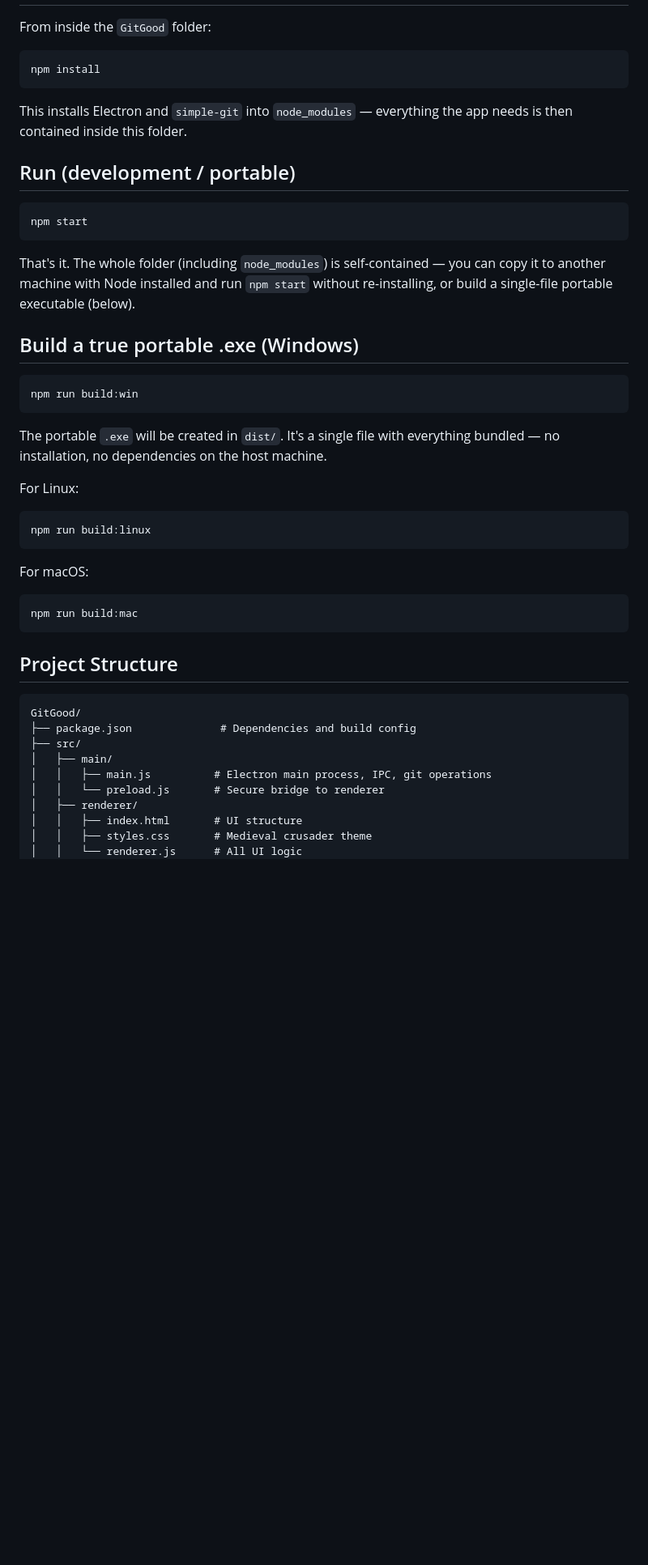
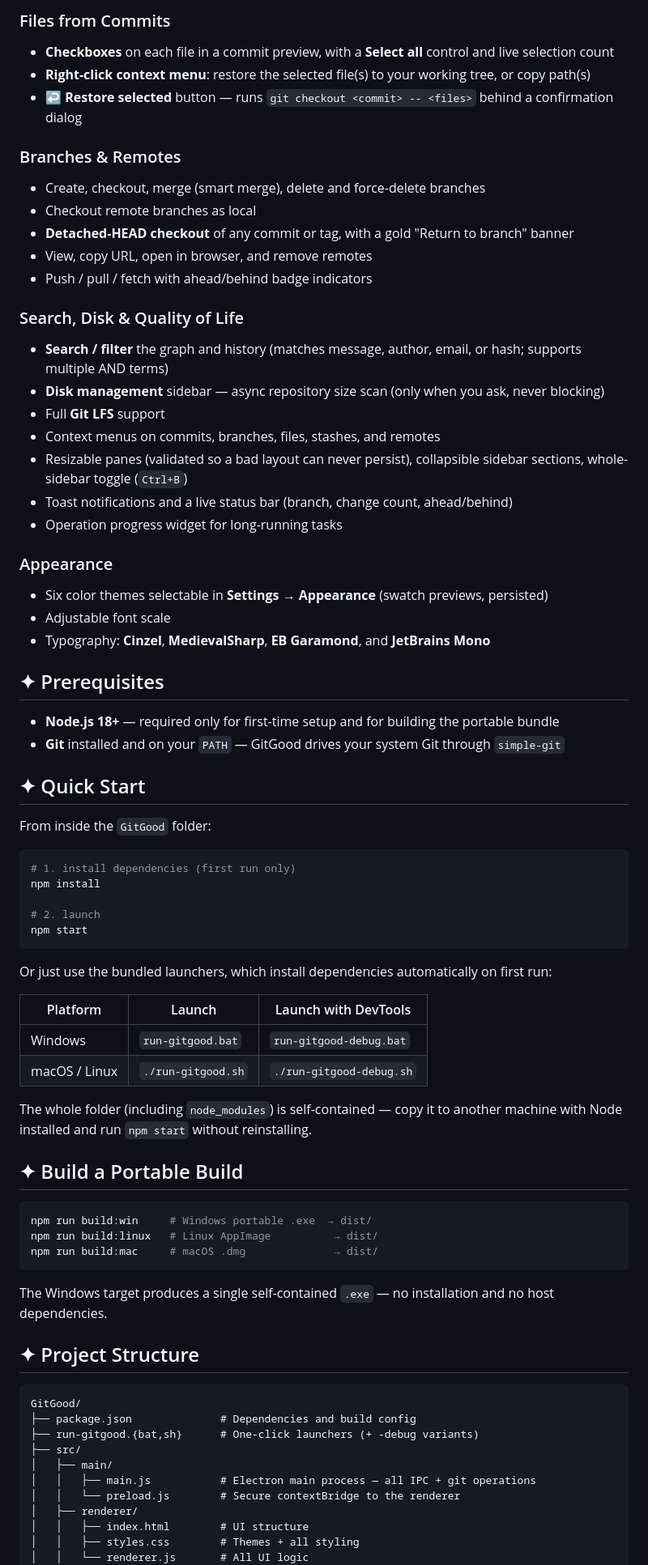
Before and after one commit to PetrosGiannopoulos/GitGood, a Markdown page: README.md, the part around one of its changes. Shown at 81% size. Drawn GitHub-style; blank space fills up the shorter version.

````diff
--- a/README.md
+++ b/README.md
@@ -44,49 +62,77 @@ GitGood is a fully functional Electron-based Git desktop client with a medieval/
+### Files from Commits
+- **Checkboxes** on each file in a commit preview, with a **Select all** control and live selection count
+- **Right-click context menu**: restore the selected file(s) to your working tree, or copy path(s)
+- **↩ Restore selected** button — runs `git checkout <commit> -- <files>` behind a confirmation dialog
+
+### Branches & Remotes
+- Create, checkout, merge (smart merge), delete and force-delete branches
+- Checkout remote branches as local
+- **Detached-HEAD checkout** of any commit or tag, with a gold "Return to branch" banner
+- View, copy URL, open in browser, and remove remotes
+- Push / pull / fetch with ahead/behind badge indicators
+
+### Search, Disk & Quality of Life
+- **Search / filter** the graph and history (matches message, author, email, or hash; supports multiple AND terms)
+- **Disk management** sidebar — async repository size scan (only when you ask, never blocking)
+- Full **Git LFS** support
+- Context menus on commits, branches, files, stashes, and remotes
+- Resizable panes (validated so a bad layout can never persist), collapsible sidebar sections, whole-sidebar toggle (`Ctrl+B`)
+- Toast notifications and a live status bar (branch, change count, ahead/behind)
+- Operation progress widget for long-running tasks
+
+### Appearance
+- Six color themes selectable in **Settings → Appearance** (swatch previews, persisted)
+- Adjustable font scale
+- Typography: **Cinzel**, **MedievalSharp**, **EB Garamond**, and **JetBrains Mono**
+
+## ✦ Prerequisites
+
+- **Node.js 18+** — required only for first-time setup and for building the portable bundle
+- **Git** installed and on your `PATH` — GitGood drives your system Git through `simple-git`
+
+## ✦ Quick Start
 
 From inside the `GitGood` folder:
 
 ```bash
+# 1. install dependencies (first run only)
 npm install
-```
 
-This installs Electron and `simple-git` into `node_modules` — everything the app needs is then contained inside this folder.
-
-## Run (development / portable)
-
-```bash
+# 2. launch
 npm start
 ```
 
-That's it. The whole folder (including `node_modules`) is self-contained — you can copy it to another machine with Node installed and run `npm start` without re-installing, or build a single-file portable executable (below).
+Or just use the bundled launchers, which install dependencies automatically on first run:
 
-## Build a true portable .exe (Windows)
+| Platform | Launch | Launch with DevTools |
+| --- | --- | --- |
+| Windows | `run-gitgood.bat` | `run-gitgood-debug.bat` |
+| macOS / Linux | `./run-gitgood.sh` | `./run-gitgood-debug.sh` |
+
+The whole folder (including `node_modules`) is self-contained — copy it to another machine with Node installed and run `npm start` without reinstalling.
+
+## ✦ Build a Portable Build
 
 ```bash
-npm run build:win
+npm run build:win     # Windows portable .exe  → dist/
+npm run build:linux   # Linux AppImage          → dist/
+npm run build:mac     # macOS .dmg              → dist/
 ```
 
-The portable `.exe` will be created in `dist/`. It's a single file with everything bundled — no installation, no dependencies on the host machine.
+The Windows target produces a single self-contained `.exe` — no installation and no host dependencies.
 
-For Linux:
-```bash
-npm run build:linux
-```
-
-For macOS:
-```bash
-npm run build:mac
-```
-
-## Project Structure
+## ✦ Project Structure
 
 ```
 GitGood/
 ├── package.json              # Dependencies and build config
+├── run-gitgood.{bat,sh}      # One-click launchers (+ -debug variants)
 ├── src/
 │   ├── main/
-│   │   ├── main.js          # Electron main process, IPC, git operations
-│   │   └── preload.js       # Secure bridge to renderer
+│   │   ├── main.js           # Electron main process — all IPC + git operations
+│   │   └── preload.js        # Secure contextBridge to the renderer
 │   ├── renderer/
-│   │   ├── index.html       # UI structure
-│   │   ├── styles.css       # Medieval crusader theme
-│   │   └── renderer.js      # All UI logic
+│   │   ├── index.html        # UI structure
+│   │   ├── styles.css        # Themes + all styling
+│   │   └── renderer.js       # All UI logic
 │   └── assets/
````
Also changed, not shown: other parts of README.md (+73 -41 lines).
